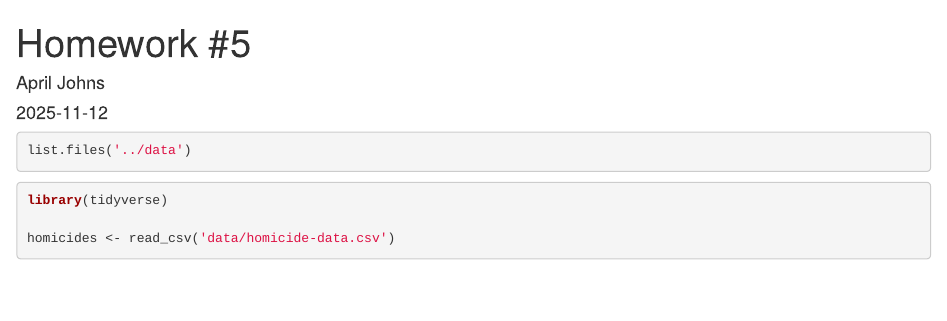
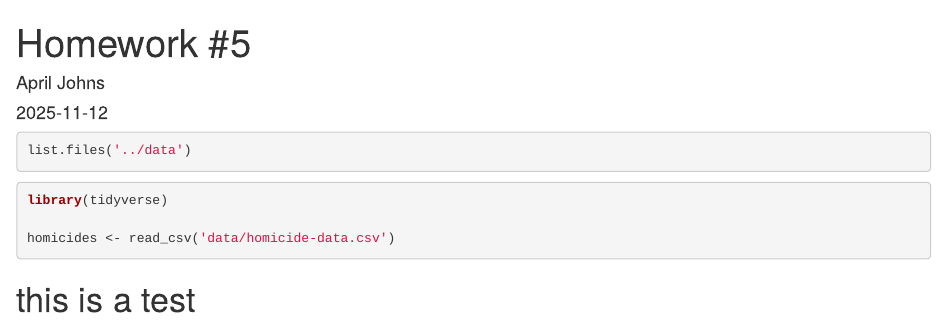
Before and after one commit to apriljohns/Homework-5, an R Markdown document (writing/homework_5.Rmd): the page in a window 1100 px wide, from its top. Rendered offline with R 4.5, knitr and Pandoc, with nearby package versions; the code chunks are not run, so their results and figures are left out.

Commit message:
test: making changes directly in github

````diff
--- a/writing/homework_5.Rmd
+++ b/writing/homework_5.Rmd
@@ -19,3 +19,5 @@ library(tidyverse)
 
 homicides <- read_csv('data/homicide-data.csv')
 ```
+
+# this is a test
````
